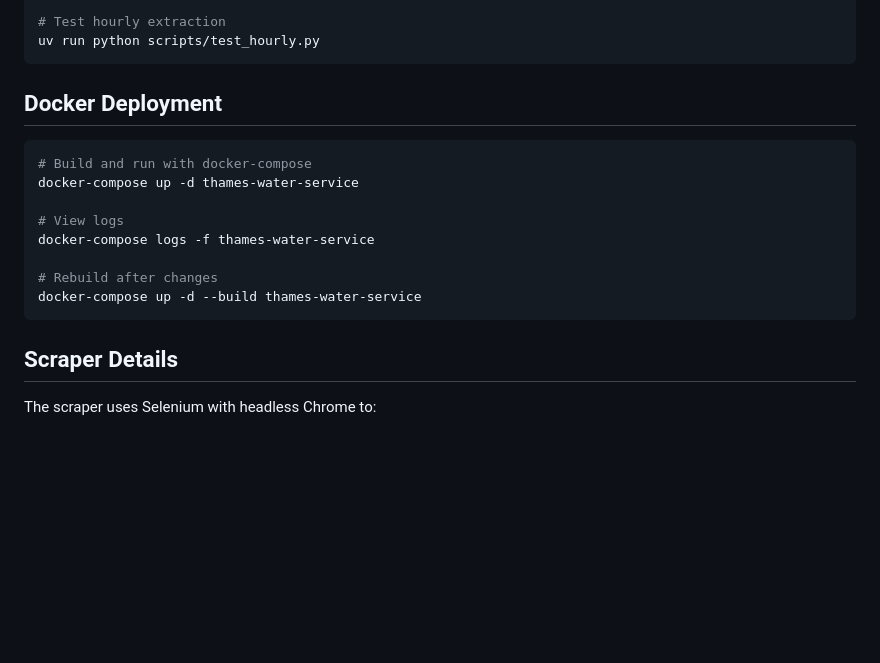
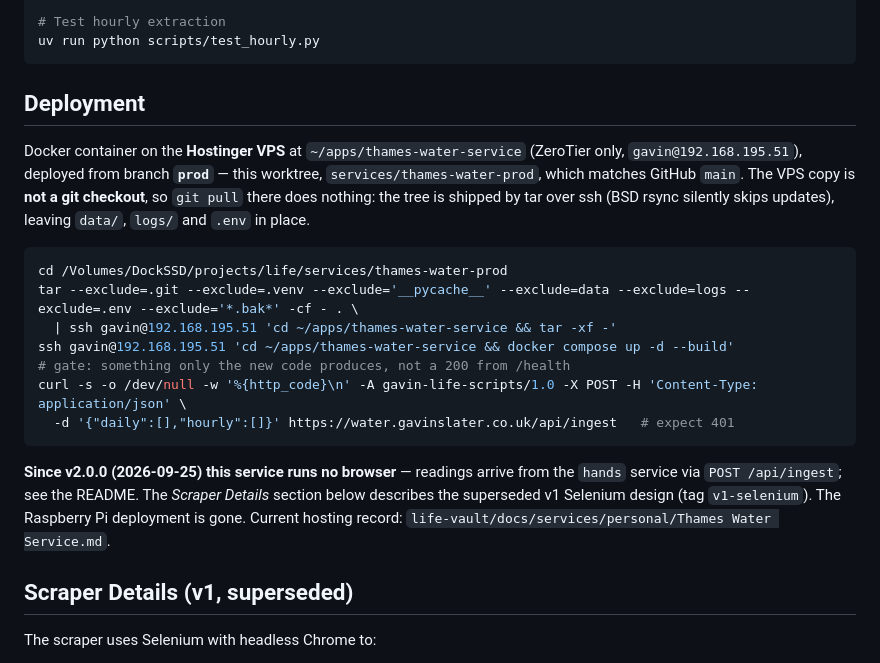
Before and after one commit to Scream85/thames-water-hacs, a Markdown page: CLAUDE.md, the part around the change. Rendered like a GitHub page; blank space fills up the shorter version.

Commit message:
CLAUDE.md: VPS deploy by tar over ssh from branch prod; v1 Selenium section marked superseded

````diff
--- a/CLAUDE.md
+++ b/CLAUDE.md
@@ -129,20 +129,30 @@ uv run python scripts/backfill.py Dec-2025
 uv run python scripts/test_hourly.py
 ```
 
-## Docker Deployment
+## Deployment
+
+Docker container on the **Hostinger VPS** at `~/apps/thames-water-service` (ZeroTier only,
+`gavin@192.168.195.51`), deployed from branch **`prod`** — this worktree, `services/thames-water-prod`,
+which matches GitHub `main`. The VPS copy is **not a git checkout**, so `git pull` there does nothing:
+the tree is shipped by tar over ssh (BSD rsync silently skips updates), leaving `data/`, `logs/` and
+`.env` in place.
 
 ```bash
-# Build and run with docker-compose
-docker-compose up -d thames-water-service
-
-# View logs
-docker-compose logs -f thames-water-service
-
-# Rebuild after changes
-docker-compose up -d --build thames-water-service
+cd /Volumes/DockSSD/projects/life/services/thames-water-prod
+tar --exclude=.git --exclude=.venv --exclude='__pycache__' --exclude=data --exclude=logs --exclude=.env --exclude='*.bak*' -cf - . \
+  | ssh gavin@192.168.195.51 'cd ~/apps/thames-water-service && tar -xf -'
+ssh gavin@192.168.195.51 'cd ~/apps/thames-water-service && docker compose up -d --build'
+# gate: something only the new code produces, not a 200 from /health
+curl -s -o /dev/null -w '%{http_code}\n' -A gavin-life-scripts/1.0 -X POST -H 'Content-Type: application/json' \
+  -d '{"daily":[],"hourly":[]}' https://water.gavinslater.co.uk/api/ingest   # expect 401
 ```
 
-## Scraper Details
+**Since v2.0.0 (2026-09-25) this service runs no browser** — readings arrive from the `hands` service via
+`POST /api/ingest`; see the README. The *Scraper Details* section below describes the superseded v1
+Selenium design (tag `v1-selenium`). The Raspberry Pi deployment is gone. Current hosting record:
+`life-vault/docs/services/personal/Thames Water Service.md`.
+
+## Scraper Details (v1, superseded)
 
 The scraper uses Selenium with headless Chrome to:
 1. Log in to Thames Water account
````
